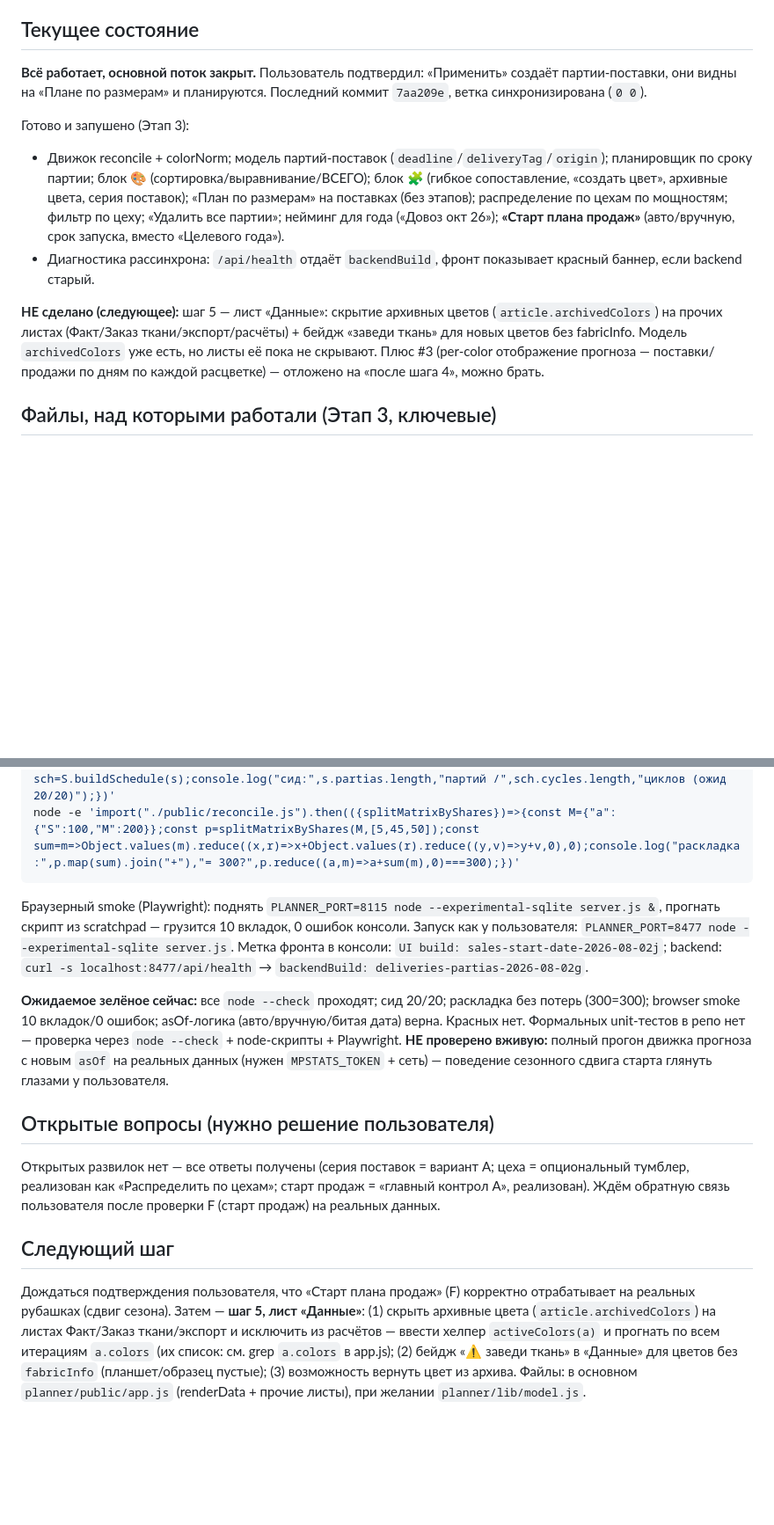
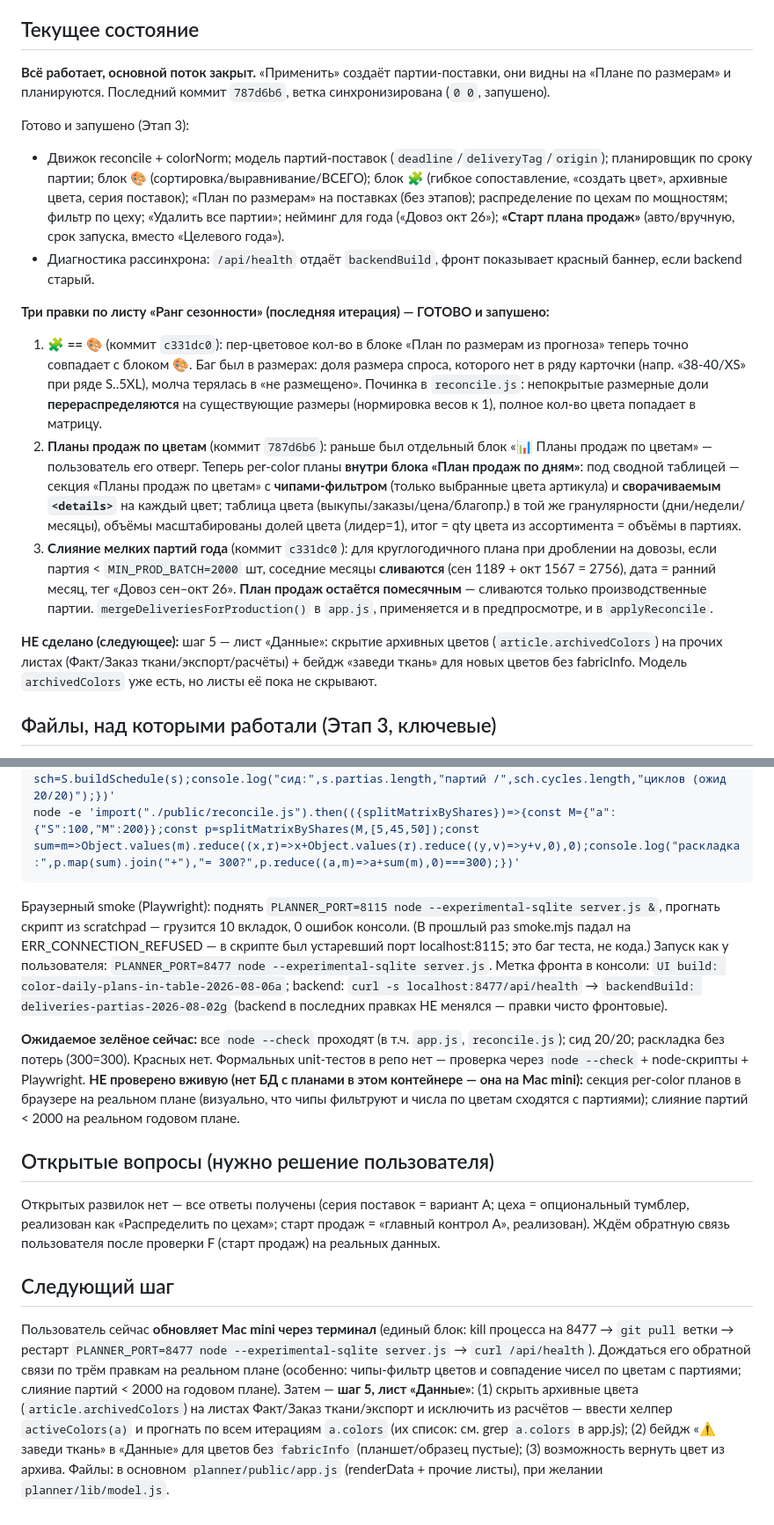
Before and after one commit to SolexVK/wb-headless, a Markdown page: handoff.md, 2 parts joined by grey strips. Shown at 88% size. GitHub-like rendering; blank space fills up the shorter version.

Commit message:
docs: update handoff

````diff
--- a/handoff.md
+++ b/handoff.md
@@ -6,13 +6,18 @@
 Связать «Ранг сезонности» (прогноз спроса) с производственным «Планом по размерам». Прогноз → матрица цвет×размер → **серия партий-поставок** (приход на WB частями), с заменой устаревших «4 этапов» на динамические поставки, распределением по цехам по мощностям, и реалистичным стартом плана продаж с учётом времени на запуск. Архитектура сопоставления цветов — «C+».
 
 ## Текущее состояние
-**Всё работает, основной поток закрыт.** Пользователь подтвердил: «Применить» создаёт партии-поставки, они видны на «Плане по размерам» и планируются. Последний коммит `7aa209e`, ветка синхронизирована (`0 0`).
+**Всё работает, основной поток закрыт.** «Применить» создаёт партии-поставки, они видны на «Плане по размерам» и планируются. Последний коммит `787d6b6`, ветка синхронизирована (`0 0`, запушено).
 
 Готово и запушено (Этап 3):
 - Движок reconcile + colorNorm; модель партий-поставок (`deadline`/`deliveryTag`/`origin`); планировщик по сроку партии; блок 🎨 (сортировка/выравнивание/ВСЕГО); блок 🧩 (гибкое сопоставление, «создать цвет», архивные цвета, серия поставок); «План по размерам» на поставках (без этапов); распределение по цехам по мощностям; фильтр по цеху; «Удалить все партии»; нейминг для года («Довоз окт 26»); **«Старт плана продаж»** (авто/вручную, срок запуска, вместо «Целевого года»).
 - Диагностика рассинхрона: `/api/health` отдаёт `backendBuild`, фронт показывает красный баннер, если backend старый.
 
-**НЕ сделано (следующее):** шаг 5 — лист «Данные»: скрытие архивных цветов (`article.archivedColors`) на прочих листах (Факт/Заказ ткани/экспорт/расчёты) + бейдж «заведи ткань» для новых цветов без fabricInfo. Модель `archivedColors` уже есть, но листы её пока не скрывают. Плюс #3 (per-color отображение прогноза — поставки/продажи по дням по каждой расцветке) — отложено на «после шага 4», можно брать.
+**Три правки по листу «Ранг сезонности» (последняя итерация) — ГОТОВО и запушено:**
+1. **🧩 == 🎨** (коммит `c331dc0`): пер-цветовое кол-во в блоке «План по размерам из прогноза» теперь точно совпадает с блоком 🎨. Баг был в размерах: доля размера спроса, которого нет в ряду карточки (напр. «38-40/XS» при ряде S..5XL), молча терялась в «не размещено». Починка в `reconcile.js`: непокрытые размерные доли **перераспределяются** на существующие размеры (нормировка весов к 1), полное кол-во цвета попадает в матрицу.
+2. **Планы продаж по цветам** (коммит `787d6b6`): раньше был отдельный блок «📊 Планы продаж по цветам» — пользователь его отверг. Теперь per-color планы **внутри блока «План продаж по дням»**: под сводной таблицей — секция «Планы продаж по цветам» с **чипами-фильтром** (только выбранные цвета артикула) и **сворачиваемым `<details>`** на каждый цвет; таблица цвета (выкупы/заказы/цена/благопр.) в той же гранулярности (дни/недели/месяцы), объёмы масштабированы долей цвета (лидер=1), итог = qty цвета из ассортимента = объёмы в партиях.
+3. **Слияние мелких партий года** (коммит `c331dc0`): для круглогодичного плана при дроблении на довозы, если партия < `MIN_PROD_BATCH=2000` шт, соседние месяцы **сливаются** (сен 1189 + окт 1567 = 2756), дата = ранний месяц, тег «Довоз сен–окт 26». **План продаж остаётся помесячным** — сливаются только производственные партии. `mergeDeliveriesForProduction()` в `app.js`, применяется и в предпросмотре, и в `applyReconcile`.
+
+**НЕ сделано (следующее):** шаг 5 — лист «Данные»: скрытие архивных цветов (`article.archivedColors`) на прочих листах (Факт/Заказ ткани/экспорт/расчёты) + бейдж «заведи ткань» для новых цветов без fabricInfo. Модель `archivedColors` уже есть, но листы её пока не скрывают.
 
 ## Файлы, над которыми работали (Этап 3, ключевые)
 - `planner/public/colorNorm.js` — НОВЫЙ. Общий канон цвета (normColor/canonColor/aliasKey). Импортит и сервер, и фронт.
@@ -45,13 +56,13 @@ for f in public/app.js public/reconcile.js public/colorNorm.js lib/model.js lib/
 node -e 'Promise.all([import("./lib/model.js"),import("./lib/scheduler.js")]).then(([M,S])=>{const s=M.normalizeState(M.defaultState());const sch=S.buildSchedule(s);console.log("сид:",s.partias.length,"партий /",sch.cycles.length,"циклов (ожид 20/20)");})'
 node -e 'import("./public/reconcile.js").then(({splitMatrixByShares})=>{const M={"a":{"S":100,"M":200}};const p=splitMatrixByShares(M,[5,45,50]);const sum=m=>Object.values(m).reduce((x,r)=>x+Object.values(r).reduce((y,v)=>y+v,0),0);console.log("раскладка:",p.map(sum).join("+"),"= 300?",p.reduce((a,m)=>a+sum(m),0)===300);})'
 ```
-Браузерный smoke (Playwright): поднять `PLANNER_PORT=8115 node --experimental-sqlite server.js &`, прогнать скрипт из scratchpad — грузится 10 вкладок, 0 ошибок консоли.
-Запуск как у пользователя: `PLANNER_PORT=8477 node --experimental-sqlite server.js`. Метка фронта в консоли: `UI build: sales-start-date-2026-08-02j`; backend: `curl -s localhost:8477/api/health` → `backendBuild: deliveries-partias-2026-08-02g`.
+Браузерный smoke (Playwright): поднять `PLANNER_PORT=8115 node --experimental-sqlite server.js &`, прогнать скрипт из scratchpad — грузится 10 вкладок, 0 ошибок консоли. (В прошлый раз smoke.mjs падал на ERR_CONNECTION_REFUSED — в скрипте был устаревший порт localhost:8115; это баг теста, не кода.)
+Запуск как у пользователя: `PLANNER_PORT=8477 node --experimental-sqlite server.js`. Метка фронта в консоли: `UI build: color-daily-plans-in-table-2026-08-06a`; backend: `curl -s localhost:8477/api/health` → `backendBuild: deliveries-partias-2026-08-02g` (backend в последних правках НЕ менялся — правки чисто фронтовые).
 
-**Ожидаемое зелёное сейчас:** все `node --check` проходят; сид 20/20; раскладка без потерь (300=300); browser smoke 10 вкладок/0 ошибок; asOf-логика (авто/вручную/битая дата) верна. Красных нет. Формальных unit-тестов в репо нет — проверка через `node --check` + node-скрипты + Playwright. **НЕ проверено вживую:** полный прогон движка прогноза с новым `asOf` на реальных данных (нужен `MPSTATS_TOKEN` + сеть) — поведение сезонного сдвига старта глянуть глазами у пользователя.
+**Ожидаемое зелёное сейчас:** все `node --check` проходят (в т.ч. `app.js`, `reconcile.js`); сид 20/20; раскладка без потерь (300=300). Красных нет. Формальных unit-тестов в репо нет — проверка через `node --check` + node-скрипты + Playwright. **НЕ проверено вживую (нет БД с планами в этом контейнере — она на Mac mini):** секция per-color планов в браузере на реальном плане (визуально, что чипы фильтруют и числа по цветам сходятся с партиями); слияние партий < 2000 на реальном годовом плане.
 
 ## Открытые вопросы (нужно решение пользователя)
 Открытых развилок нет — все ответы получены (серия поставок = вариант A; цеха = опциональный тумблер, реализован как «Распределить по цехам»; старт продаж = «главный контрол A», реализован). Ждём обратную связь пользователя после проверки F (старт продаж) на реальных данных.
 
 ## Следующий шаг
-Дождаться подтверждения пользователя, что «Старт плана продаж» (F) корректно отрабатывает на реальных рубашках (сдвиг сезона). Затем — **шаг 5, лист «Данные»**: (1) скрыть архивные цвета (`article.archivedColors`) на листах Факт/Заказ ткани/экспорт и исключить из расчётов — ввести хелпер `activeColors(a)` и прогнать по всем итерациям `a.colors` (их список: см. grep `a.colors` в app.js); (2) бейдж «⚠ заведи ткань» в «Данные» для цветов без `fabricInfo` (планшет/образец пустые); (3) возможность вернуть цвет из архива. Файлы: в основном `planner/public/app.js` (renderData + прочие листы), при желании `planner/lib/model.js`.
+Пользователь сейчас **обновляет Mac mini через терминал** (единый блок: kill процесса на 8477 → `git pull` ветки → рестарт `PLANNER_PORT=8477 node --experimental-sqlite server.js` → `curl /api/health`). Дождаться его обратной связи по трём правкам на реальном плане (особенно: чипы-фильтр цветов и совпадение чисел по цветам с партиями; слияние партий < 2000 на годовом плане). Затем — **шаг 5, лист «Данные»**: (1) скрыть архивные цвета (`article.archivedColors`) на листах Факт/Заказ ткани/экспорт и исключить из расчётов — ввести хелпер `activeColors(a)` и прогнать по всем итерациям `a.colors` (их список: см. grep `a.colors` в app.js); (2) бейдж «⚠ заведи ткань» в «Данные» для цветов без `fabricInfo` (планшет/образец пустые); (3) возможность вернуть цвет из архива. Файлы: в основном `planner/public/app.js` (renderData + прочие листы), при желании `planner/lib/model.js`.
````
Also changed, not shown: other parts of handoff.md (+7 -1 lines).
